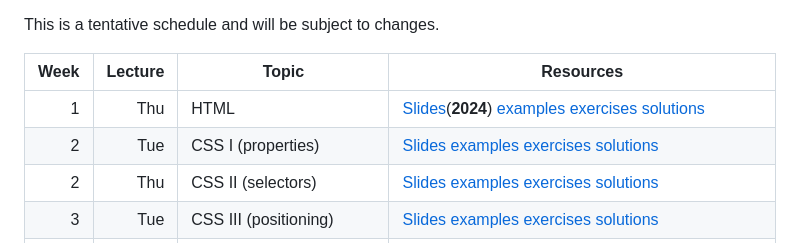
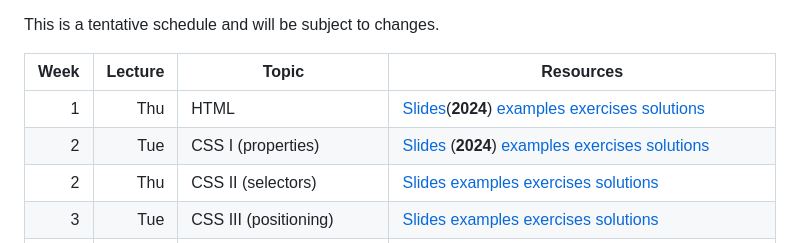
Before and after one commit to dat310-2024/info, a Markdown page: README.md, the part around the change. GitHub-like rendering.

Commit message:
CSS1 slides

```diff
--- a/README.md
+++ b/README.md
@@ -34,7 +34,7 @@ This is a tentative schedule and will be subject to changes.
 | Week | Lecture | Topic                 | Resources                                                                                                                                                                                                                                                                                      |
 |-----:|--------:|-----------------------|------------------------------------------------------------------------------------------------------------------------------------------------------------------------------------------------------------------------------------------------------------------------------------------------|
 |    1 |       Thu | HTML                  | [Slides](slides/1-1-Web-programming-HTML.pdf)(**2024**) [examples](examples/html/basic/) [exercises](exercises/html/basic/) [solutions](solutions/html/basic/) |
-|    2 |       Tue | CSS I (properties)    | [Slides](slides/2-1-Web-programming-CSS-p1.pdf) [examples](examples/css/properties) [exercises](exercises/css/properties) [solutions](solutions/css/properties) |
+|    2 |       Tue | CSS I (properties)    | [Slides](slides/2-1-Web-programming-CSS-p1.pdf) (**2024**) [examples](examples/css/properties) [exercises](exercises/css/properties) [solutions](solutions/css/properties) |
 |    2 |       Thu | CSS II (selectors)    | [Slides](slides/2-2-Web-programming-CSS-p2.pdf) [examples](examples/css/selectors)  [exercises](exercises/css/properties)  [solutions](solutions/css/selectors) |
 |    3 |       Tue | CSS III (positioning) | [Slides](slides/3-1-Web-programming-CSS-p3.pdf) [examples](examples/css/positioning/)  [exercises](exercises/css/positioning/)  [solutions](solutions/css/positioning/) |
 |    3 |       Thu | HTML Forms            | [Slides](slides/3-2-Web-programming-HTML-Forms.pdf) [examples](examples/html/forms/)  [exercises](exercises/html/forms/)  [solutions](solutions/html/forms/)                                        |
```
